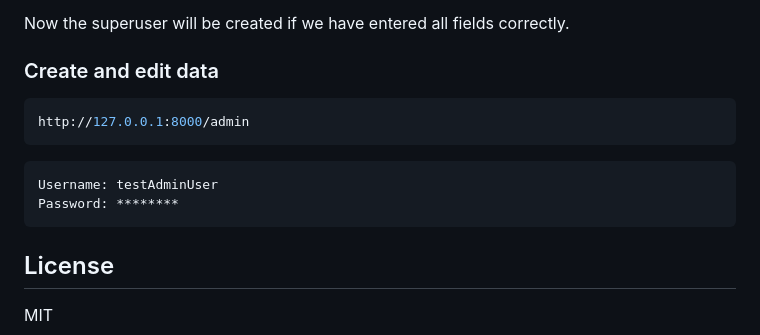
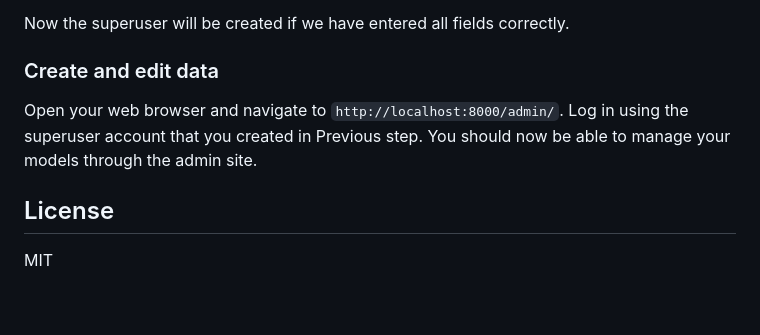
Before and after one commit to alialaei1/Interactive-User-Guides-Template, a Markdown page: README.md, the part around the change. Rendered like a GitHub page; blank space fills up the shorter version.

````diff
--- a/README.md
+++ b/README.md
@@ -97,15 +97,9 @@ Now the superuser will be created if we have entered all fields correctly.
 
 
 ### Create and edit data
+Open your web browser and navigate to ```http://localhost:8000/admin/```. Log in using the superuser account that you created in Previous step. You should now be able to manage your models through the admin site.
 
-```sh
-http://127.0.0.1:8000/admin
-```
 
-```sh
-Username: testAdminUser
-Password: ********
-```
 
 
 ## License
````
